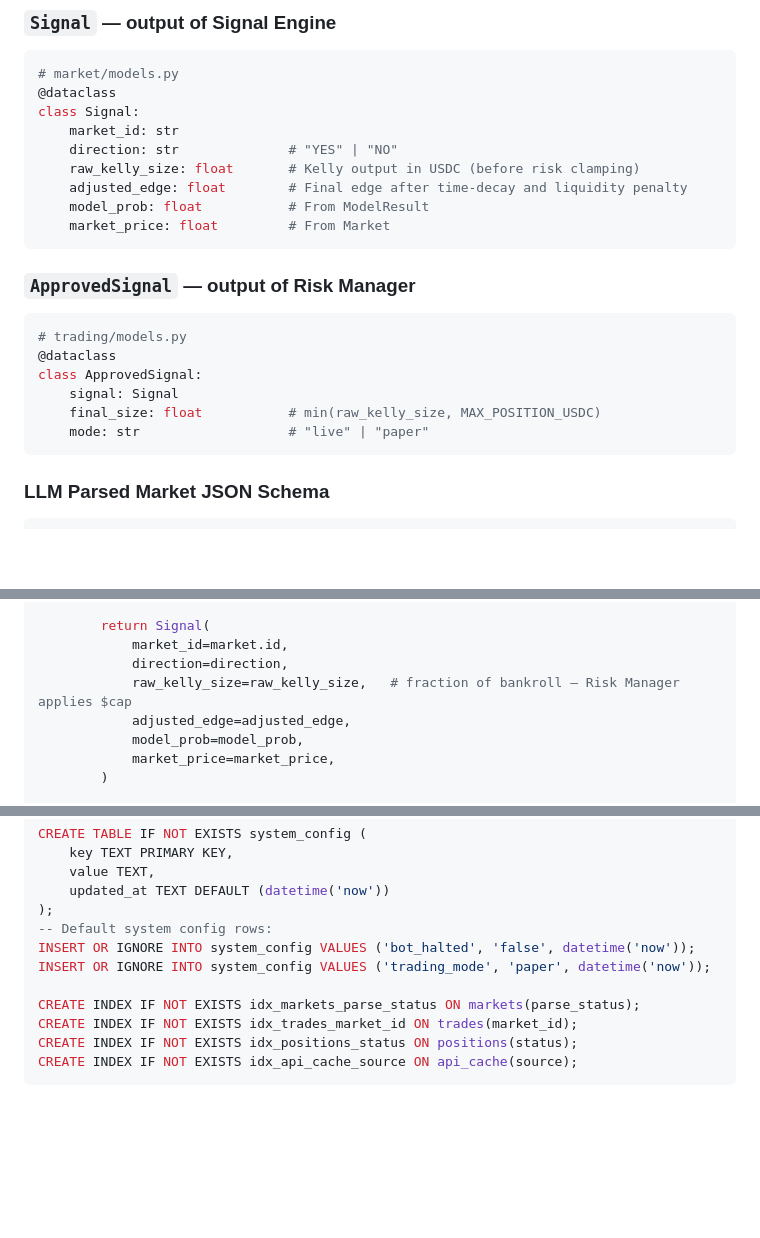
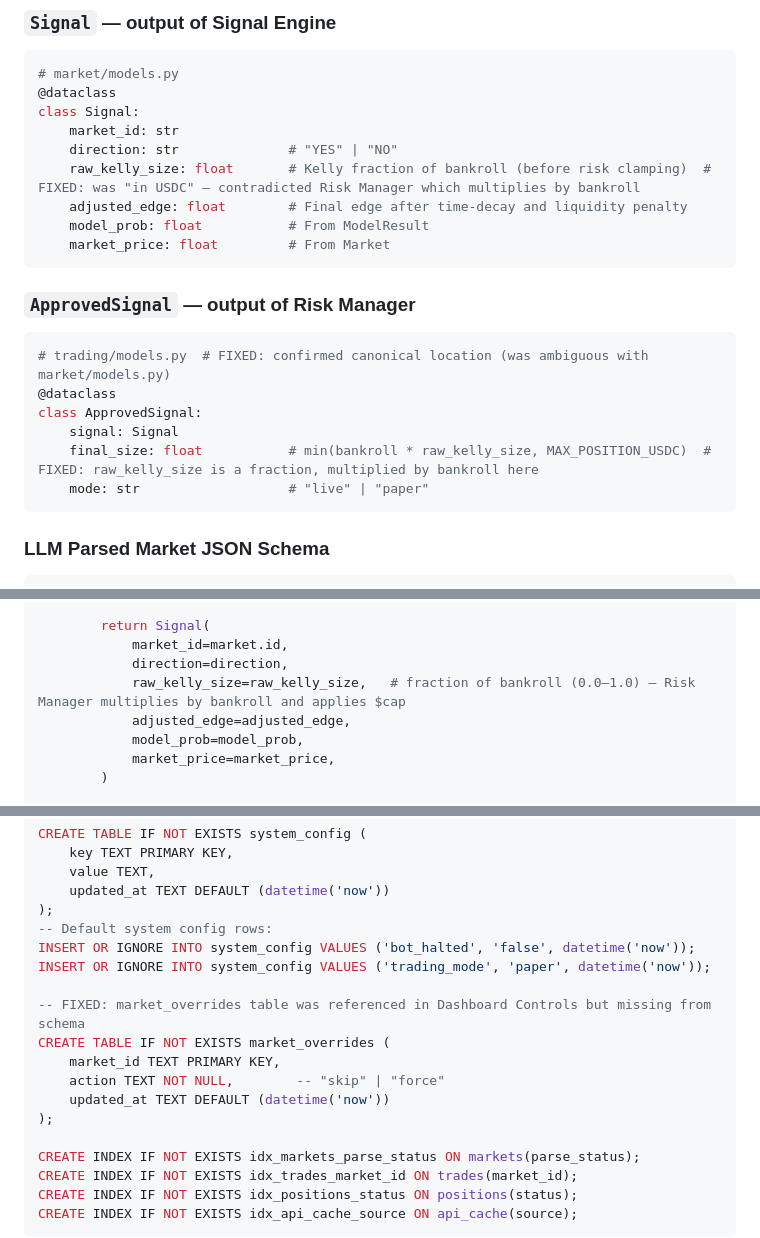
Before and after one commit to yash-prime/polymarket-weather-bot, a Markdown page: ARCHITECTURE.md, 3 parts joined by grey strips. GitHub-like rendering; blank space fills up the shorter version.

````diff
--- a/ARCHITECTURE.md
+++ b/ARCHITECTURE.md
@@ -206,7 +206,7 @@ class Market:
 class Signal:
     market_id: str
     direction: str              # "YES" | "NO"
-    raw_kelly_size: float       # Kelly output in USDC (before risk clamping)
+    raw_kelly_size: float       # Kelly fraction of bankroll (before risk clamping)  # FIXED: was "in USDC" — contradicted Risk Manager which multiplies by bankroll
     adjusted_edge: float        # Final edge after time-decay and liquidity penalty
     model_prob: float           # From ModelResult
     market_price: float         # From Market
@@ -215,11 +215,11 @@ class Signal:
 ### `ApprovedSignal` — output of Risk Manager
 
 ```python
-# trading/models.py
+# trading/models.py  # FIXED: confirmed canonical location (was ambiguous with market/models.py)
 @dataclass
 class ApprovedSignal:
     signal: Signal
-    final_size: float           # min(raw_kelly_size, MAX_POSITION_USDC)
+    final_size: float           # min(bankroll * raw_kelly_size, MAX_POSITION_USDC)  # FIXED: raw_kelly_size is a fraction, multiplied by bankroll here
     mode: str                   # "live" | "paper"
 ```
 
@@ -377,7 +377,7 @@ def compute_signal(market: Market, model_result: ModelResult) -> Signal | None:
         return Signal(
             market_id=market.id,
             direction=direction,
-            raw_kelly_size=raw_kelly_size,   # fraction of bankroll — Risk Manager applies $cap
+            raw_kelly_size=raw_kelly_size,   # fraction of bankroll (0.0–1.0) — Risk Manager multiplies by bankroll and applies $cap
             adjusted_edge=adjusted_edge,
             model_prob=model_prob,
             market_price=market_price,
@@ -635,6 +635,13 @@ CREATE TABLE IF NOT EXISTS system_config (
 -- Default system config rows:
 INSERT OR IGNORE INTO system_config VALUES ('bot_halted', 'false', datetime('now'));
 INSERT OR IGNORE INTO system_config VALUES ('trading_mode', 'paper', datetime('now'));
+
+-- FIXED: market_overrides table was referenced in Dashboard Controls but missing from schema
+CREATE TABLE IF NOT EXISTS market_overrides (
+    market_id TEXT PRIMARY KEY,
+    action TEXT NOT NULL,        -- "skip" | "force"
+    updated_at TEXT DEFAULT (datetime('now'))
+);
 
 CREATE INDEX IF NOT EXISTS idx_markets_parse_status ON markets(parse_status);
 CREATE INDEX IF NOT EXISTS idx_trades_market_id ON trades(market_id);
````
Also changed, not shown: other parts of ARCHITECTURE.md (+2 -2 lines), handoff_brief.md (+1 -1 lines), task_tracker.md (+17 -16 lines).
